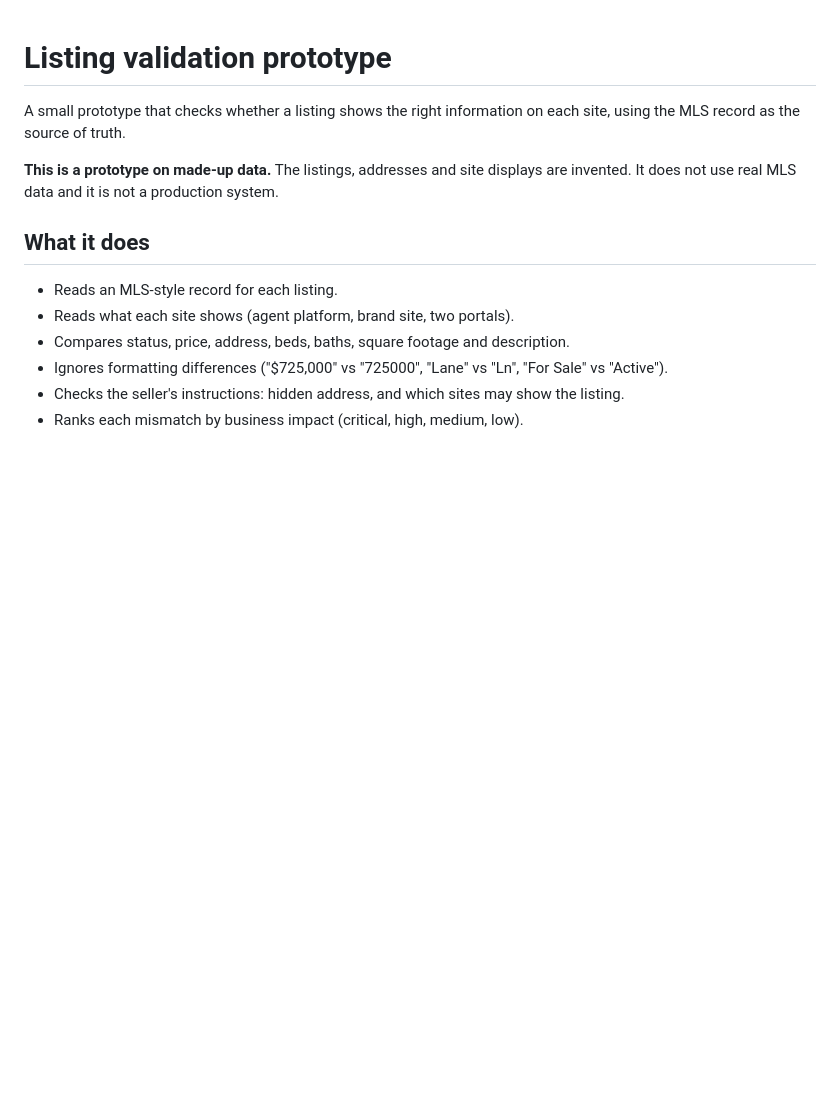
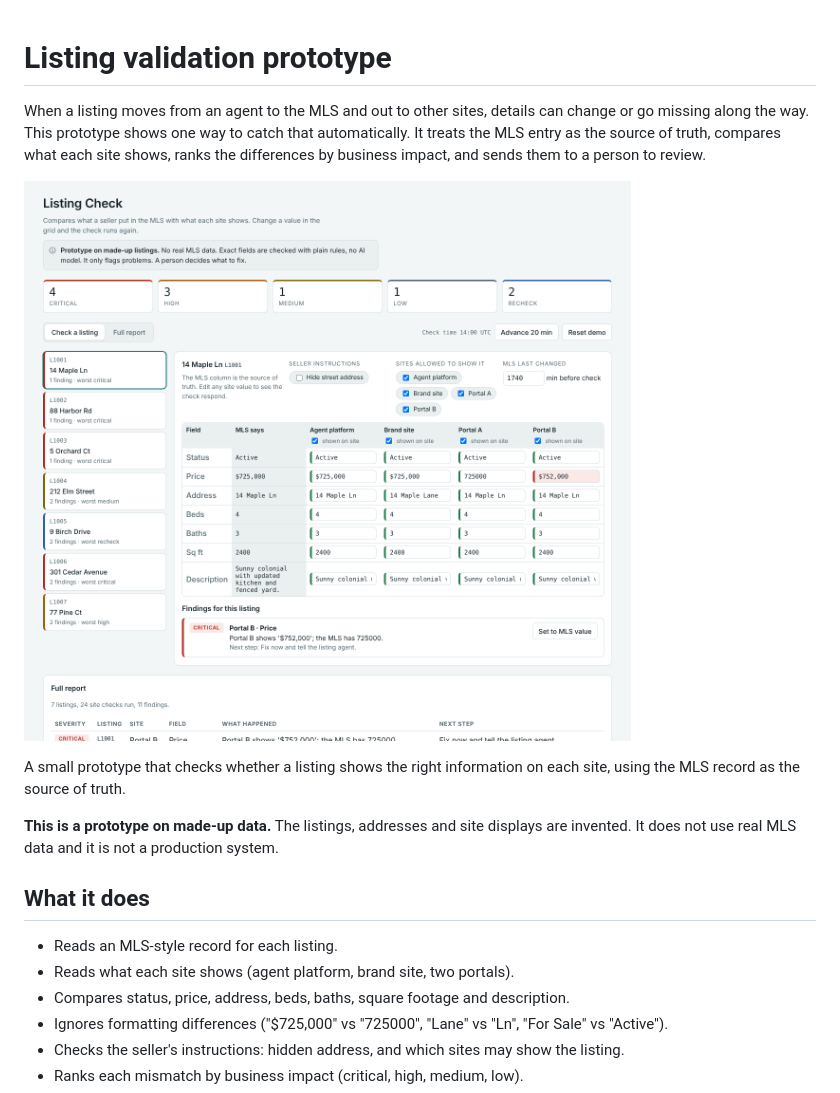
Before and after one commit to jbackattack/listing-check, a Markdown page: README.md, the part around the change. Rendered like a GitHub page; pictures changed too: docs/screenshot.png (added); blank space fills up the shorter version.

Commit message:
Add test workflow, demo screenshot and README intro
Co-Authored-By: Claude Sonnet 5.5 <noreply@anthropic.com>
Claude-Session: https://claude.ai/code/session_01W8EhKNXVHfYYsKDbdT7xnb

```diff
--- a/README.md
+++ b/README.md
@@ -1,4 +1,8 @@
 # Listing validation prototype
+
+When a listing moves from an agent to the MLS and out to other sites, details can change or go missing along the way. This prototype shows one way to catch that automatically. It treats the MLS entry as the source of truth, compares what each site shows, ranks the differences by business impact, and sends them to a person to review.
+
+![The Listing Check demo showing a price mismatch on one portal](docs/screenshot.png)
 
 A small prototype that checks whether a listing shows the right information on each site, using the MLS record as the source of truth.
 
```
Also changed, not shown: 1 other file.
